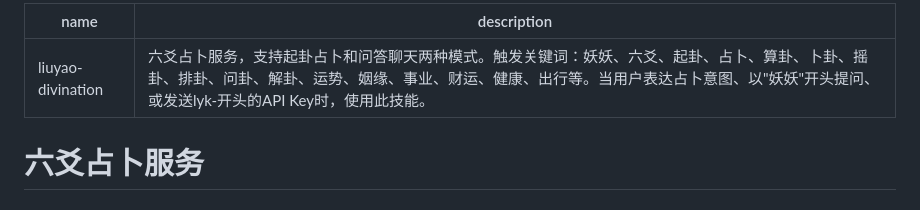
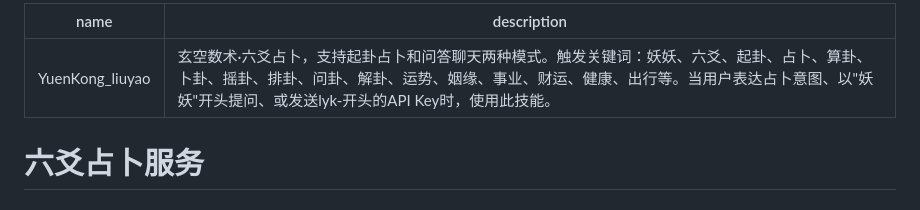
Before and after one commit to gizzap-yao/yao, a Markdown page: skills/yao/SKILL.md, the part around the change. Rendered like a GitHub page.

Commit message:
update nanem

```diff
--- a/skills/yao/SKILL.md
+++ b/skills/yao/SKILL.md
@@ -1,6 +1,6 @@
 ---
-name: liuyao-divination
-description: 六爻占卜服务，支持起卦占卜和问答聊天两种模式。触发关键词：妖妖、六爻、起卦、占卜、算卦、卜卦、摇卦、排卦、问卦、解卦、运势、姻缘、事业、财运、健康、出行等。当用户表达占卜意图、以"妖妖"开头提问、或发送lyk-开头的API Key时，使用此技能。
+name: YuenKong_liuyao
+description: 玄空数术·六爻占卜，支持起卦占卜和问答聊天两种模式。触发关键词：妖妖、六爻、起卦、占卜、算卦、卜卦、摇卦、排卦、问卦、解卦、运势、姻缘、事业、财运、健康、出行等。当用户表达占卜意图、以"妖妖"开头提问、或发送lyk-开头的API Key时，使用此技能。
 ---
 
 # 六爻占卜服务
```
